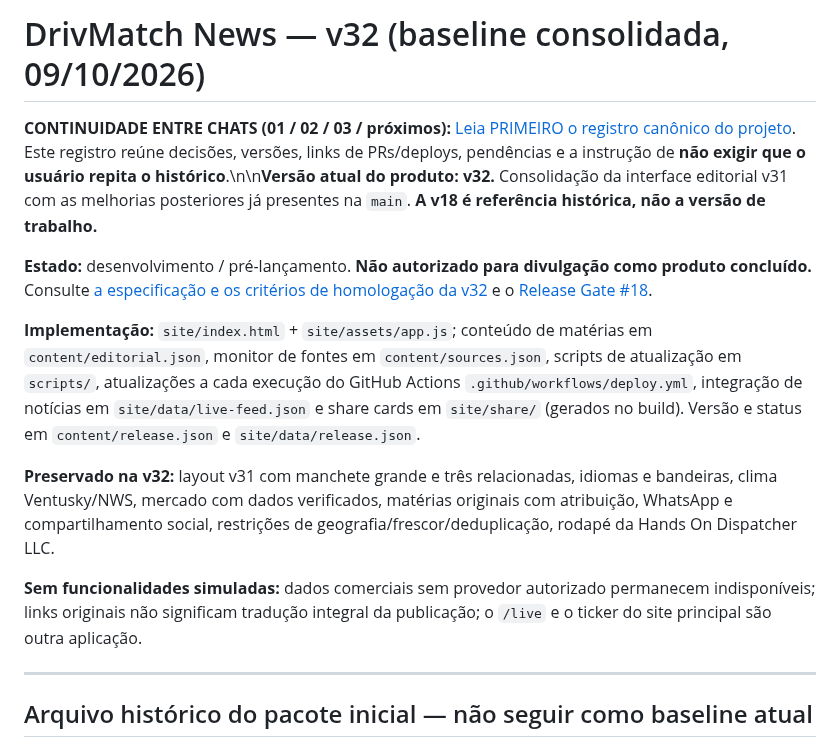
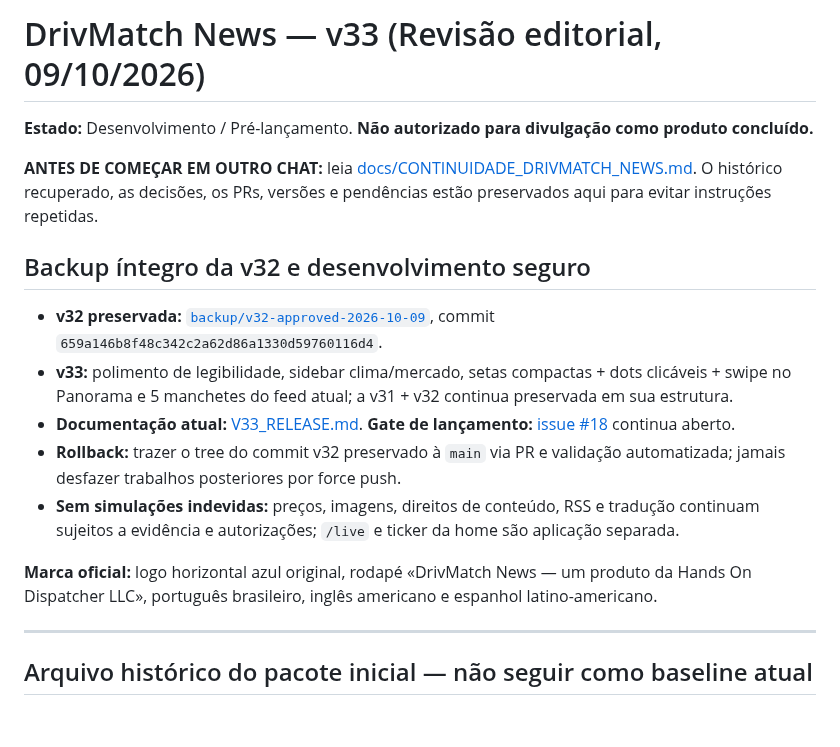
Before and after one commit to handsondispatcher/drivmatch-news, a Markdown page: README.md, the part around the change. Rendered like a GitHub page; blank space fills up the shorter version.

Commit message:
Promote v33 as current development version and prominently document frozen v32 rollback

```diff
--- a/README.md
+++ b/README.md
@@ -1,14 +1,18 @@
-# DrivMatch News — v32 (baseline consolidada, 09/10/2026)
+# DrivMatch News — v33 (Revisão editorial, 09/10/2026)
 
-**CONTINUIDADE ENTRE CHATS (01 / 02 / 03 / próximos):** [Leia PRIMEIRO o registro canônico do projeto](docs/CONTINUIDADE_DRIVMATCH_NEWS.md). Este registro reúne decisões, versões, links de PRs/deploys, pendências e a instrução de **não exigir que o usuário repita o histórico**.\n\n**Versão atual do produto: v32.** Consolidação da interface editorial v31 com as melhorias posteriores já presentes na `main`. **A v18 é referência histórica, não a versão de trabalho.**
+**Estado:** Desenvolvimento / Pré-lançamento. **Não autorizado para divulgação como produto concluído.**
 
-**Estado:** desenvolvimento / pré-lançamento. **Não autorizado para divulgação como produto concluído.** Consulte [a especificação e os critérios de homologação da v32](docs/V32_RELEASE.md) e o [Release Gate #18](https://github.com/handsondispatcher/drivmatch-news/issues/18).
+**ANTES DE COMEÇAR EM OUTRO CHAT:** leia [docs/CONTINUIDADE_DRIVMATCH_NEWS.md](docs/CONTINUIDADE_DRIVMATCH_NEWS.md). O histórico recuperado, as decisões, os PRs, versões e pendências estão preservados aqui para evitar instruções repetidas.
 
-**Implementação:** `site/index.html` + `site/assets/app.js`; conteúdo de matérias em `content/editorial.json`, monitor de fontes em `content/sources.json`, scripts de atualização em `scripts/`, atualizações a cada execução do GitHub Actions `.github/workflows/deploy.yml`, integração de notícias em `site/data/live-feed.json` e share cards em `site/share/` (gerados no build). Versão e status em `content/release.json` e `site/data/release.json`.
+## Backup íntegro da v32 e desenvolvimento seguro
 
-**Preservado na v32:** layout v31 com manchete grande e três relacionadas, idiomas e bandeiras, clima Ventusky/NWS, mercado com dados verificados, matérias originais com atribuição, WhatsApp e compartilhamento social, restrições de geografia/frescor/deduplicação, rodapé da Hands On Dispatcher LLC.
+- **v32 preservada:** [`backup/v32-approved-2026-10-09`](https://github.com/handsondispatcher/drivmatch-news/tree/backup/v32-approved-2026-10-09), commit `659a146b8f48c342c2a62d86a1330d59760116d4`.
+- **v33:** polimento de legibilidade, sidebar clima/mercado, setas compactas + dots clicáveis + swipe no Panorama e 5 manchetes do feed atual; a v31 + v32 continua preservada em sua estrutura.
+- **Documentação atual:** [V33_RELEASE.md](docs/V33_RELEASE.md). **Gate de lançamento:** [issue #18](https://github.com/handsondispatcher/drivmatch-news/issues/18) continua aberto.
+- **Rollback:** trazer o tree do commit v32 preservado à `main` via PR e validação automatizada; jamais desfazer trabalhos posteriores por force push.
+- **Sem simulações indevidas:** preços, imagens, direitos de conteúdo, RSS e tradução continuam sujeitos a evidência e autorizações; `/live` e ticker da home são aplicação separada.
 
-**Sem funcionalidades simuladas:** dados comerciais sem provedor autorizado permanecem indisponíveis; links originais não significam tradução integral da publicação; o `/live` e o ticker do site principal são outra aplicação.
+**Marca oficial:** logo horizontal azul original, rodapé «DrivMatch News — um produto da Hands On Dispatcher LLC», português brasileiro, inglês americano e espanhol latino-americano.
 
 ---
 
```
